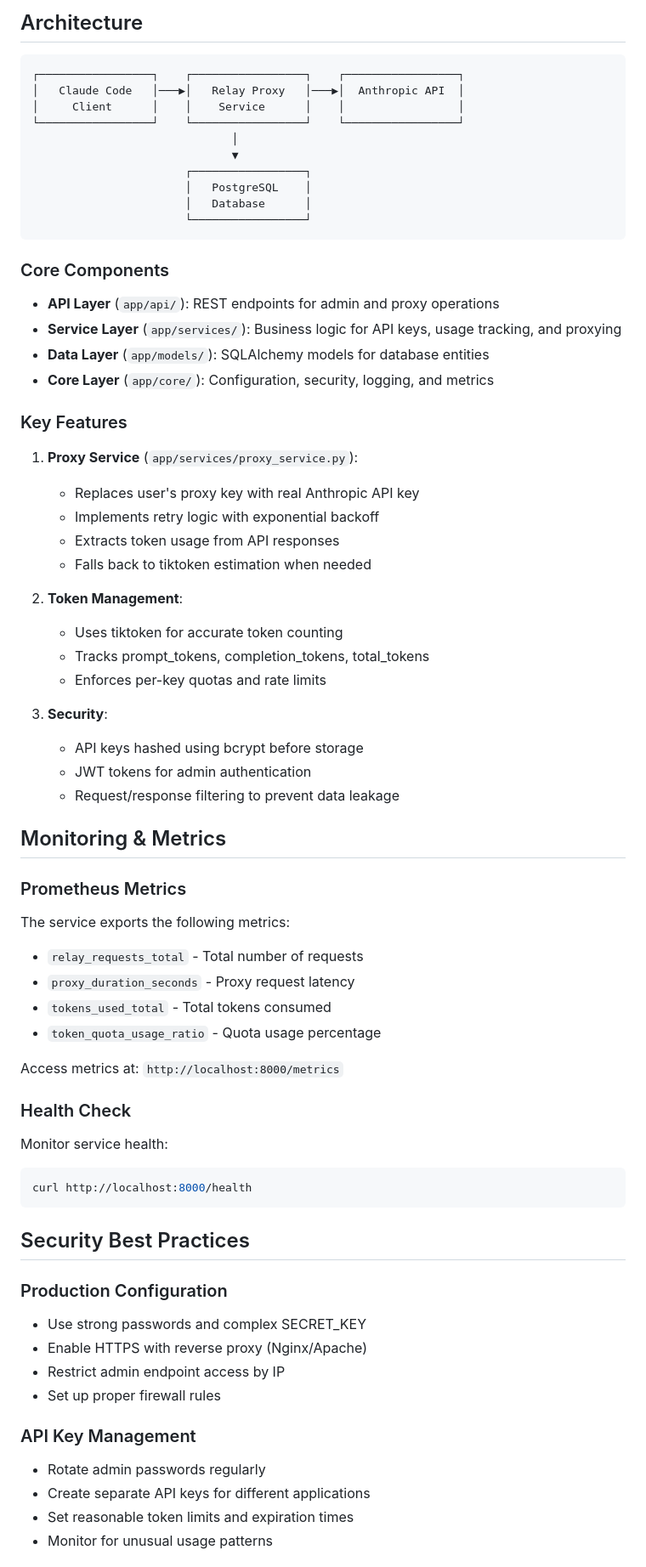
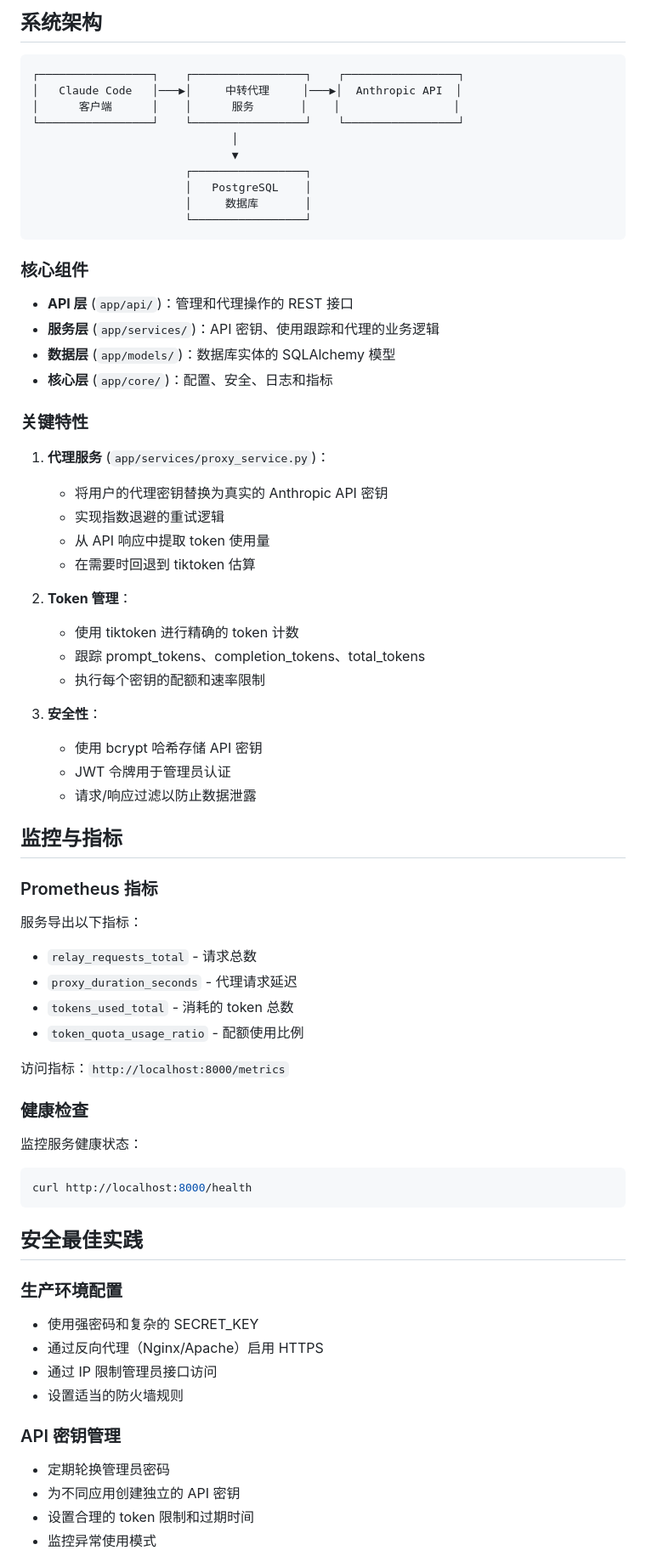
Before and after one commit to gcloudream/claude-code-switch, a Markdown page: README.md, the part around one of its changes. Shown at 85% size. Rendered like a GitHub page.

Commit message:
将 README 翻译为中文
- 完整翻译所有英文内容为中文
- 保持原有的文档结构和格式
- 适配中文用户的使用习惯
- 保留所有技术术语的准确性

🤖 Generated with [Claude Code](https://claude.ai/code)

Co-Authored-By: Claude <noreply@anthropic.com>

````diff
--- a/README.md
+++ b/README.md
@@ -216,72 +216,72 @@ curl -X GET http://localhost:8000/api/usage/daily \
 
-## Architecture
+## 系统架构
 
 ```
 ┌─────────────────┐    ┌─────────────────┐    ┌─────────────────┐
-│   Claude Code   │───▶│   Relay Proxy   │───▶│  Anthropic API  │
-│     Client      │    │    Service      │    │                 │
+│   Claude Code   │───▶│     中转代理     │───▶│  Anthropic API  │
+│      客户端      │    │      服务       │    │                 │
 └─────────────────┘    └─────────────────┘    └─────────────────┘
                               │
                               ▼
                        ┌─────────────────┐
                        │   PostgreSQL    │
-                       │   Database      │
+                       │     数据库       │
                        └─────────────────┘
 ```
 
-### Core Components
+### 核心组件
 
-- **API Layer** (`app/api/`): REST endpoints for admin and proxy operations
-- **Service Layer** (`app/services/`): Business logic for API keys, usage tracking, and proxying
-- **Data Layer** (`app/models/`): SQLAlchemy models for database entities
-- **Core Layer** (`app/core/`): Configuration, security, logging, and metrics
+- **API 层** (`app/api/`)：管理和代理操作的 REST 接口
+- **服务层** (`app/services/`)：API 密钥、使用跟踪和代理的业务逻辑
+- **数据层** (`app/models/`)：数据库实体的 SQLAlchemy 模型
+- **核心层** (`app/core/`)：配置、安全、日志和指标
 
-### Key Features
+### 关键特性
 
-1. **Proxy Service** (`app/services/proxy_service.py`):
-   - Replaces user's proxy key with real Anthropic API key
-   - Implements retry logic with exponential backoff
-   - Extracts token usage from API responses
-   - Falls back to tiktoken estimation when needed
+1. **代理服务** (`app/services/proxy_service.py`)：
+   - 将用户的代理密钥替换为真实的 Anthropic API 密钥
+   - 实现指数退避的重试逻辑
+   - 从 API 响应中提取 token 使用量
+   - 在需要时回退到 tiktoken 估算
 
-2. **Token Management**:
-   - Uses tiktoken for accurate token counting
-   - Tracks prompt_tokens, completion_tokens, total_tokens
-   - Enforces per-key quotas and rate limits
+2. **Token 管理**：
+   - 使用 tiktoken 进行精确的 token 计数
+   - 跟踪 prompt_tokens、completion_tokens、total_tokens
+   - 执行每个密钥的配额和速率限制
 
-3. **Security**:
-   - API keys hashed using bcrypt before storage
-   - JWT tokens for admin authentication
-   - Request/response filtering to prevent data leakage
+3. **安全性**：
+   - 使用 bcrypt 哈希存储 API 密钥
+   - JWT 令牌用于管理员认证
+   - 请求/响应过滤以防止数据泄露
 
-## Monitoring & Metrics
+## 监控与指标
 
-### Prometheus Metrics
-The service exports the following metrics:
-- `relay_requests_total` - Total number of requests
-- `proxy_duration_seconds` - Proxy request latency
-- `tokens_used_total` - Total tokens consumed
-- `token_quota_usage_ratio` - Quota usage percentage
+### Prometheus 指标
+服务导出以下指标：
+- `relay_requests_total` - 请求总数
+- `proxy_duration_seconds` - 代理请求延迟
+- `tokens_used_total` - 消耗的 token 总数
+- `token_quota_usage_ratio` - 配额使用比例
 
-Access metrics at: `http://localhost:8000/metrics`
+访问指标：`http://localhost:8000/metrics`
 
-### Health Check
-Monitor service health:
+### 健康检查
+监控服务健康状态：
 ```bash
 curl http://localhost:8000/health
 ```
 
-## Security Best Practices
+## 安全最佳实践
 
-### Production Configuration
-- Use strong passwords and complex SECRET_KEY
-- Enable HTTPS with reverse proxy (Nginx/Apache)
-- Restrict admin endpoint access by IP
-- Set up proper firewall rules
+### 生产环境配置
+- 使用强密码和复杂的 SECRET_KEY
+- 通过反向代理（Nginx/Apache）启用 HTTPS
+- 通过 IP 限制管理员接口访问
+- 设置适当的防火墙规则
 
-### API Key Management
-- Rotate admin passwords regularly
-- Create separate API keys for different applications
-- Set reasonable token limits and expiration times
-- Monitor for unusual usage patterns
+### API 密钥管理
+- 定期轮换管理员密码
+- 为不同应用创建独立的 API 密钥
+- 设置合理的 token 限制和过期时间
+- 监控异常使用模式
 
````
Also changed, not shown: other parts of README.md (+130 -130 lines).
